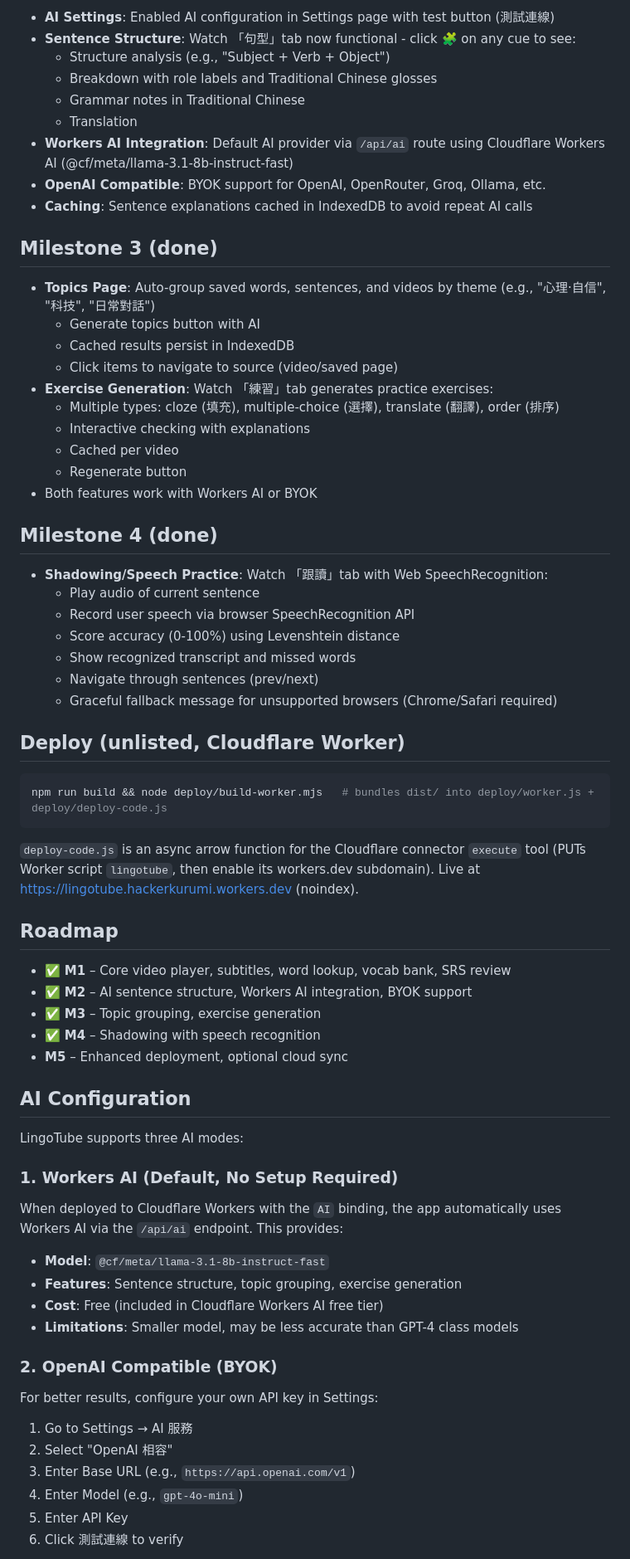
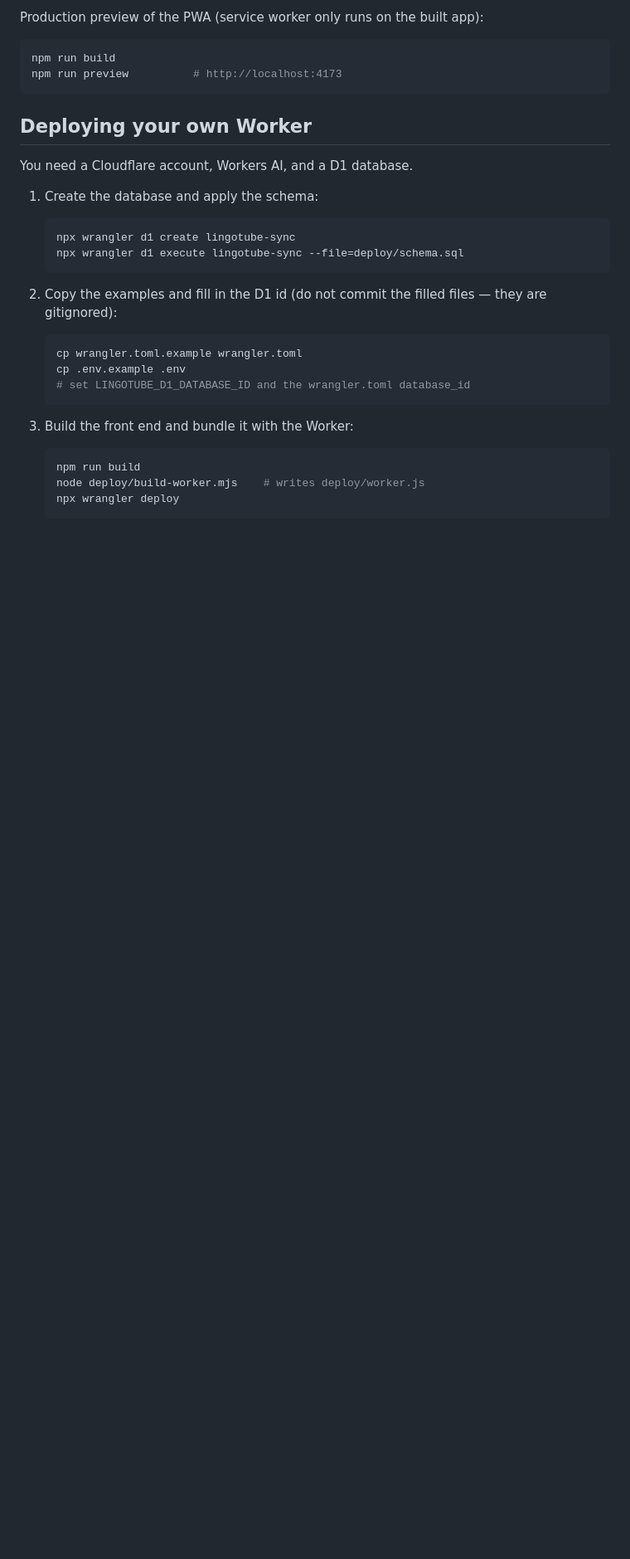
Before and after one commit to cpyau2/lingotube, a Markdown page: README.md, the part around one of its changes. Shown at 83% size. GitHub-like rendering; blank space fills up the shorter version.

````diff
--- a/README.md
+++ b/README.md
@@ -69,71 +115,34 @@ node scripts/e2e.mjs                       # headless Chrome (CHROME_PATH=... to
-- **AI Settings**: Enabled AI configuration in Settings page with test button (測試連線)
-- **Sentence Structure**: Watch 「句型」tab now functional - click 🧩 on any cue to see:
-  - Structure analysis (e.g., "Subject + Verb + Object")
-  - Breakdown with role labels and Traditional Chinese glosses
-  - Grammar notes in Traditional Chinese
-  - Translation
-- **Workers AI Integration**: Default AI provider via `/api/ai` route using Cloudflare Workers AI (@cf/meta/llama-3.1-8b-instruct-fast)
-- **OpenAI Compatible**: BYOK support for OpenAI, OpenRouter, Groq, Ollama, etc.
-- **Caching**: Sentence explanations cached in IndexedDB to avoid repeat AI calls
-
-## Milestone 3 (done)
-
-- **Topics Page**: Auto-group saved words, sentences, and videos by theme (e.g., "心理·自信", "科技", "日常對話")
-  - Generate topics button with AI
-  - Cached results persist in IndexedDB
-  - Click items to navigate to source (video/saved page)
-- **Exercise Generation**: Watch 「練習」tab generates practice exercises:
-  - Multiple types: cloze (填充), multiple-choice (選擇), translate (翻譯), order (排序)
-  - Interactive checking with explanations
-  - Cached per video
-  - Regenerate button
-- Both features work with Workers AI or BYOK
-
-## Milestone 4 (done)
-
-- **Shadowing/Speech Practice**: Watch 「跟讀」tab with Web SpeechRecognition:
-  - Play audio of current sentence
-  - Record user speech via browser SpeechRecognition API
-  - Score accuracy (0-100%) using Levenshtein distance
-  - Show recognized transcript and missed words
-  - Navigate through sentences (prev/next)
-  - Graceful fallback message for unsupported browsers (Chrome/Safari required)
-
-
-## Deploy (unlisted, Cloudflare Worker)
+Production preview of the PWA (service worker only runs on the built app):
 
 ```bash
-npm run build && node deploy/build-worker.mjs   # bundles dist/ into deploy/worker.js + deploy/deploy-code.js
+npm run build
+npm run preview          # http://localhost:4173
 ```
-`deploy-code.js` is an async arrow function for the Cloudflare connector `execute` tool (PUTs Worker script `lingotube`, then enable its workers.dev subdomain). Live at https://lingotube.hackerkurumi.workers.dev (noindex).
 
-## Roadmap
+## Deploying your own Worker
 
-- ✅ **M1** – Core video player, subtitles, word lookup, vocab bank, SRS review
-- ✅ **M2** – AI sentence structure, Workers AI integration, BYOK support
-- ✅ **M3** – Topic grouping, exercise generation
-- ✅ **M4** – Shadowing with speech recognition
-- **M5** – Enhanced deployment, optional cloud sync
+You need a Cloudflare account, Workers AI, and a D1 database.
 
-## AI Configuration
+1. Create the database and apply the schema:
 
-LingoTube supports three AI modes:
+   ```bash
+   npx wrangler d1 create lingotube-sync
+   npx wrangler d1 execute lingotube-sync --file=deploy/schema.sql
+   ```
 
-### 1. Workers AI (Default, No Setup Required)
+2. Copy the examples and fill in the D1 id (do not commit the filled files — they are gitignored):
 
-When deployed to Cloudflare Workers with the `AI` binding, the app automatically uses Workers AI via the `/api/ai` endpoint. This provides:
-- **Model**: `@cf/meta/llama-3.1-8b-instruct-fast`
-- **Features**: Sentence structure, topic grouping, exercise generation
-- **Cost**: Free (included in Cloudflare Workers AI free tier)
-- **Limitations**: Smaller model, may be less accurate than GPT-4 class models
+   ```bash
+   cp wrangler.toml.example wrangler.toml
+   cp .env.example .env
+   # set LINGOTUBE_D1_DATABASE_ID and the wrangler.toml database_id
+   ```
 
-### 2. OpenAI Compatible (BYOK)
+3. Build the front end and bundle it with the Worker:
 
-For better results, configure your own API key in Settings:
-1. Go to Settings → AI 服務
-2. Select "OpenAI 相容"
-3. Enter Base URL (e.g., `https://api.openai.com/v1`)
-4. Enter Model (e.g., `gpt-4o-mini`)
-5. Enter API Key
-6. Click 測試連線 to verify
+   ```bash
+   npm run build
+   node deploy/build-worker.mjs    # writes deploy/worker.js
+   npx wrangler deploy
+   ```
 
````
Also changed, not shown: other parts of README.md (+113 -76 lines), docs/screenshots/articles.png (added), docs/screenshots/home.png (added), docs/screenshots/settings-sync.png (added), docs/screenshots/shadowing.png (added), docs/screenshots/structure.png (added), docs/screenshots/watch.png (added), 7 other files.
